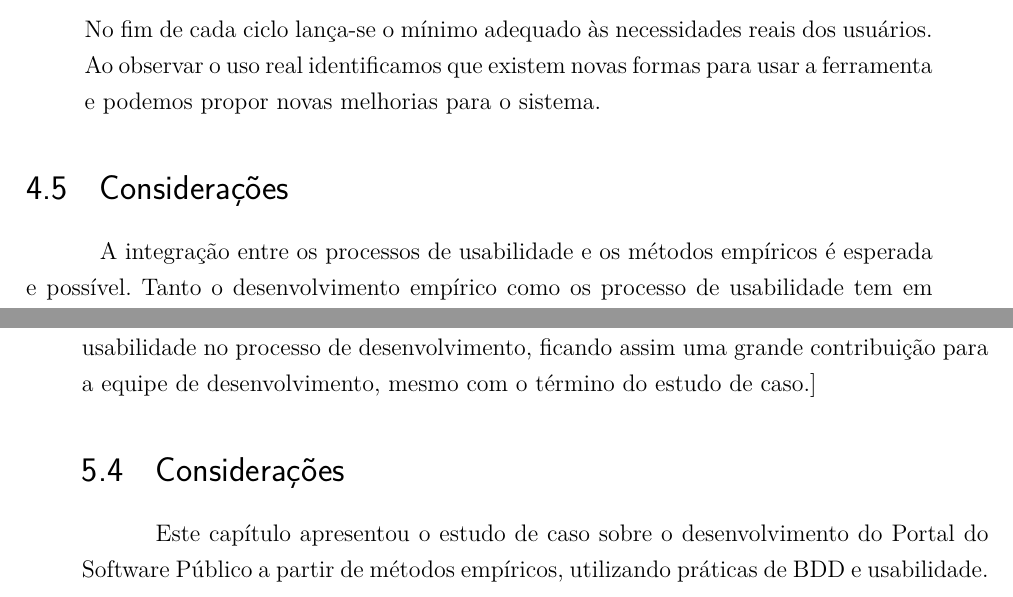
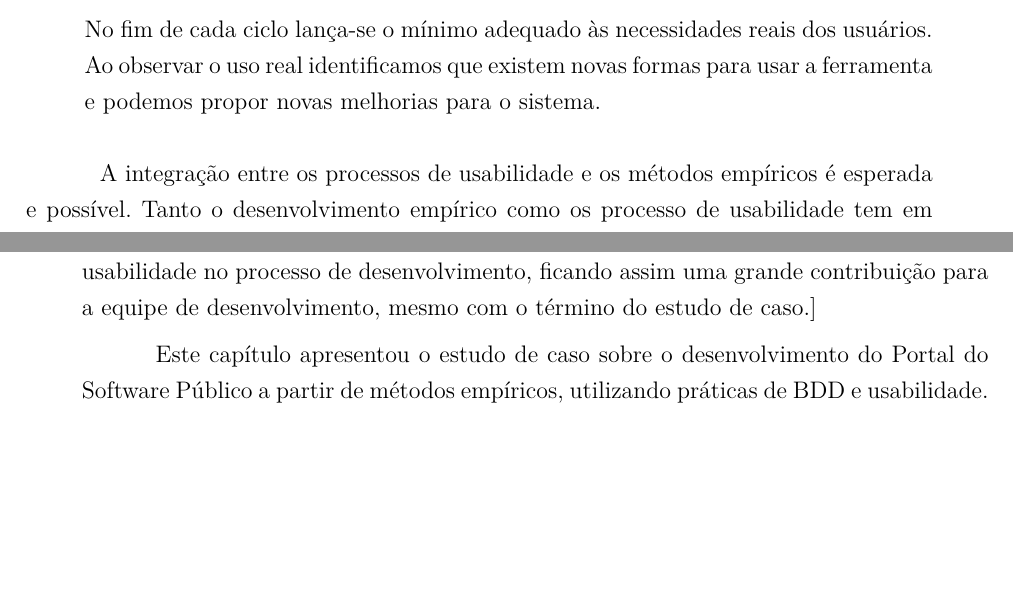
Before and after one commit to riurick/tcc_texto, a LaTeX thesis (tcc.tex, which reads capitulos/4-usabilidade.tex, capitulos/5-projeto.tex): two parts of pages 46 and 55 of 101 before the commit and two parts of pages 44 and 53 of 99 after it, joined at a grey line, cut so that both start at the same text, the shorter picture padded with empty space. Compiled offline with pdfLaTeX.

Commit message:
Delete "Consideracoes" dos capitulos

```diff
--- a/capitulos/4-usabilidade.tex
+++ b/capitulos/4-usabilidade.tex
@@ -488,9 +488,6 @@ Os protótipos de baixa resolução permite visualizar uma solução de forma ma
 
 \end{enumerate}
 
-
-\section{Considerações}
-
 	A integração entre os processos de usabilidade e os métodos empíricos é esperada e possível. Tanto o desenvolvimento empírico como os processo de usabilidade tem em comum características que colocam o foco do desenvolvimento nas necessidade e anseios dos usuários finais, na interação entre os \textit{stakeholders} envolvidos e na qualidade final do produto a ser desenvolvido.
 
 	Os testes de usabilidade e testes de aceitação muitas vezes são confundidos. Testes de aceitação podem trazer as questões de usabilidade, mas não é o único método para ser utilizado em um projeto. Por ser feito tardiamente as mudanças baseadas em testes de aceitação são muito mais caras. Já os testes de usabilidade foram projetados para oferecer informações verdadeiras de desempenho desde o início do processo.
--- a/capitulos/5-projeto.tex
+++ b/capitulos/5-projeto.tex
@@ -330,6 +330,4 @@ Estes passos estão ilustrados na figura \ref{diagrama1}.
 
 Com este ciclo possibilitamos a inserção de práticas de usabilidade de forma empírica, diminuindo assim a curva de apredizagem da equipe e agregando a importância da usabilidade no processo de desenvolvimento, ficando assim uma grande contribuição para a equipe de desenvolvimento, mesmo com o término do estudo de caso.]
 
-\section{Considerações}
-
 Este capítulo apresentou o estudo de caso sobre o desenvolvimento do Portal do Software Público a partir de métodos empíricos, utilizando práticas de BDD e usabilidade.
```
Also changed, not shown: capitulos/2-desenvolvimento-empirico.tex (+0 -2 lines), capitulos/3-testes.tex (+0 -3 lines).
